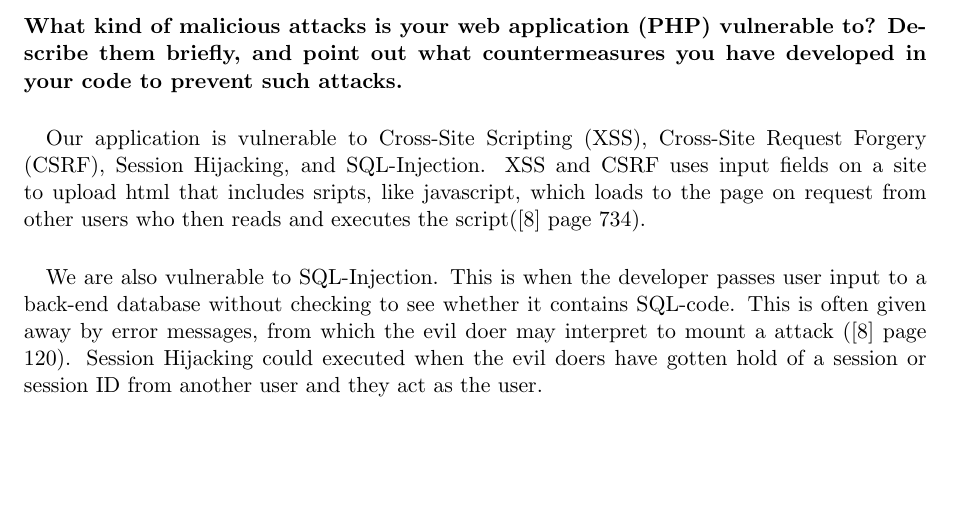
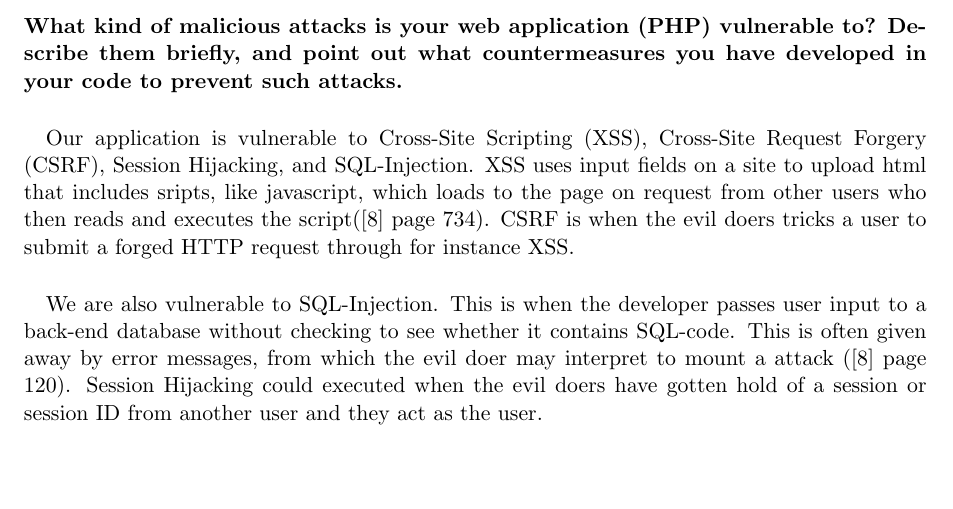
Before and after one commit to eriksore/Lapreportgit, a LaTeX paper (Labreport.tex): part of page 3 of 4, cut so that both start at the same text. Compiled offline with pdfLaTeX.

Commit message:
Update on Q5

```diff
--- a/Labreport.tex
+++ b/Labreport.tex
@@ -61,7 +61,7 @@ The detached PGP signature of the source code should be verified using GnuPG.
 \paragraph{What kind of malicious attacks is your web application (PHP) vulnerable to? Describe
 them brieﬂy, and point out what countermeasures you have developed in your code to prevent
 such attacks.}
-\paragraph{}Our application is vulnerable to Cross-Site Scripting (XSS), Cross-Site Request Forgery (CSRF), Session Hijacking, and SQL-Injection. XSS and CSRF uses input fields on a site to upload html that includes sripts, like javascript, which loads to the page on request from other users who then reads and executes the script(\cite{8} page 734).
+\paragraph{}Our application is vulnerable to Cross-Site Scripting (XSS), Cross-Site Request Forgery (CSRF), Session Hijacking, and SQL-Injection. XSS uses input fields on a site to upload html that includes sripts, like javascript, which loads to the page on request from other users who then reads and executes the script(\cite{8} page 734). CSRF is when the evil doers tricks a user to submit a forged HTTP request through for instance XSS.
 \paragraph{}We are also vulnerable to SQL-Injection. This is when the developer passes user input to a back-end database without checking to see whether it contains SQL-code. This is often given away by error messages, from which the evil doer may interpret to mount a attack (\cite{8} page 120). Session Hijacking could executed when the evil doers have gotten hold of a session or session ID from another user and they act as the user.
 \paragraph{}If we look at the most critical web application security flaws \cite{7}, we can see that we didnt acount for many of them. To avoid XSS and CSRF we could have have correctly escaped the input to make sure that they are stored and displayed correctly. To avoid SQL-injection we could have used prepared statements that make sure that input is stored as plain text and not interpreted by the database as SQL-code. Countermeasures against Session Hijacking could be to make sure the user is correcly authenticated on every page, and also to protect agains XSS since it can be used to steal session IDs.
 \section*{Conclusion}
```
Also changed, not shown: Labreport.pdf, 2 other files.
